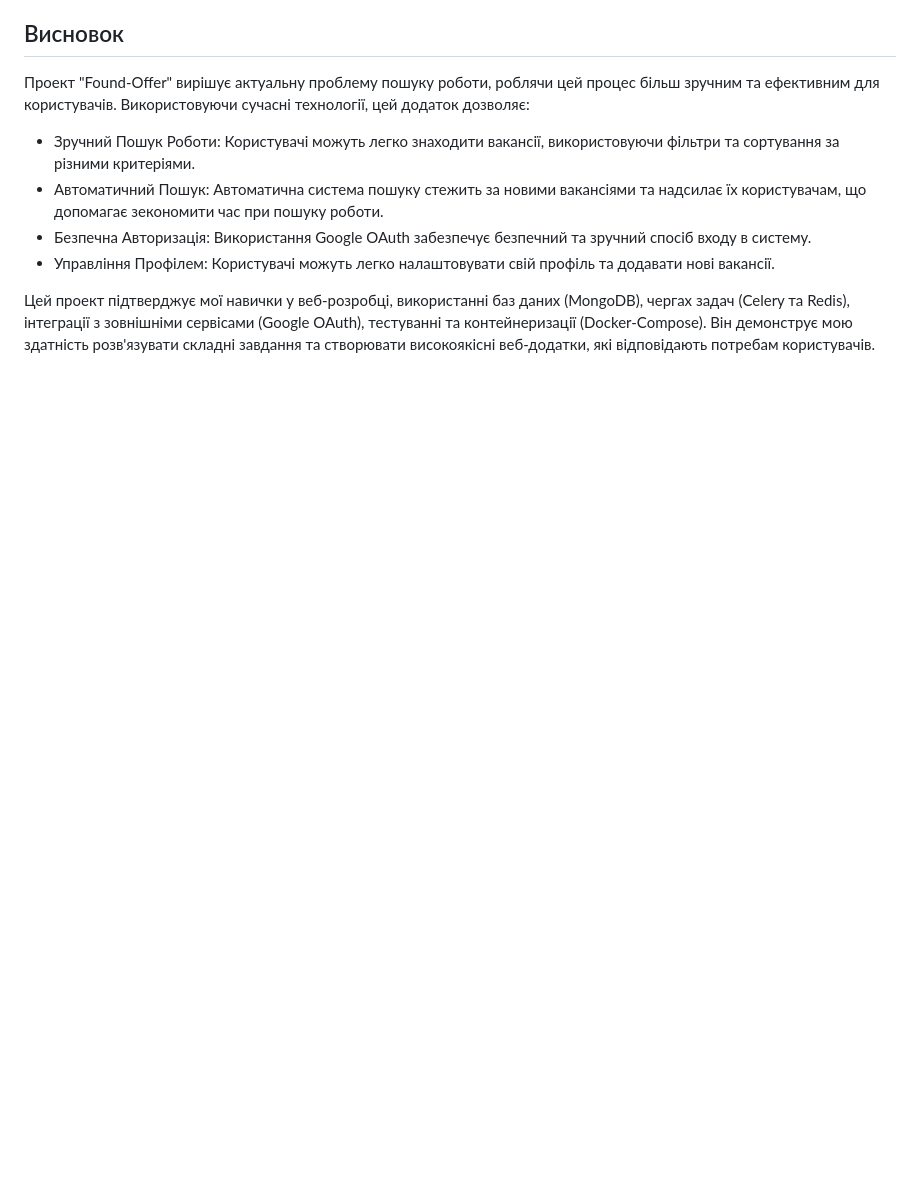
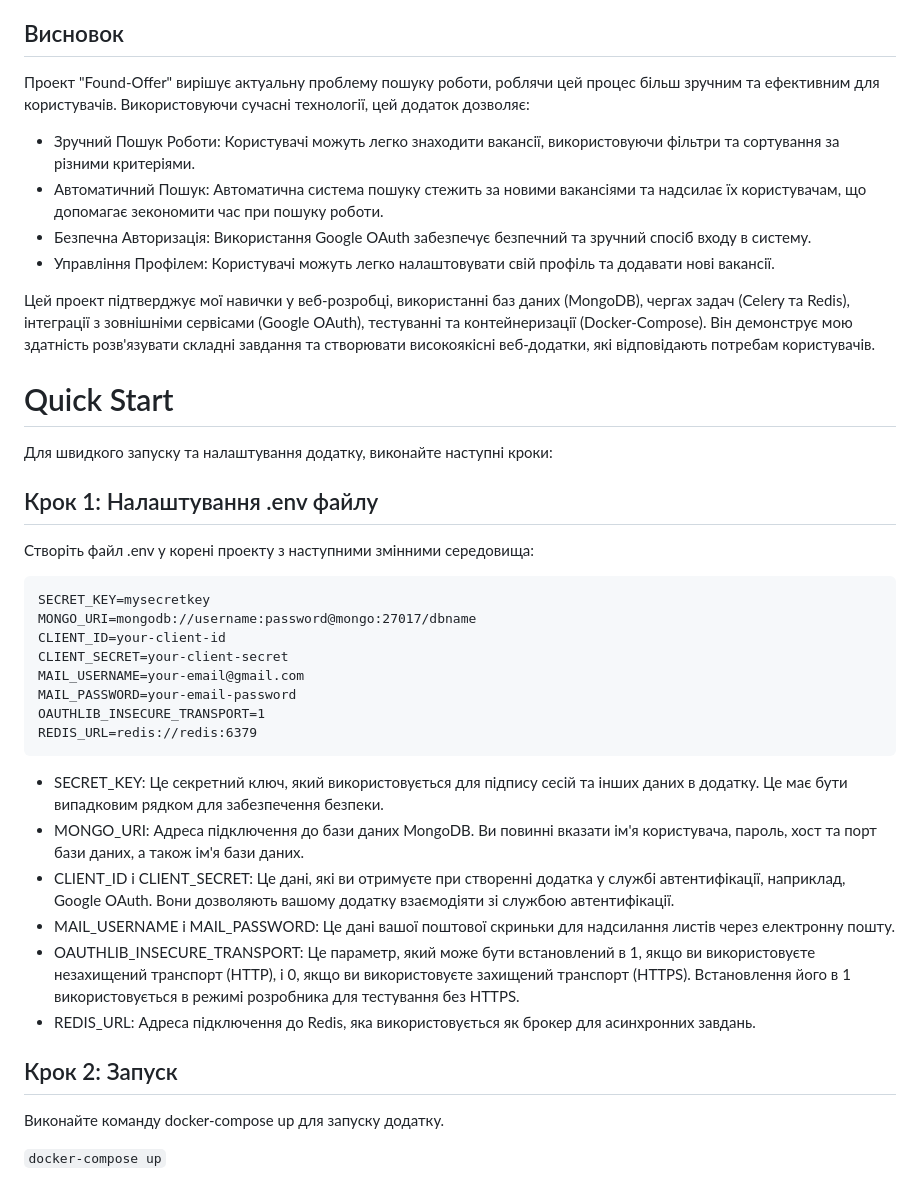
Before and after one commit to kradt/found-offer, a Markdown page: README.md, the part around the change. Rendered like a GitHub page; blank space fills up the shorter version.

````diff
--- a/README.md
+++ b/README.md
@@ -35,3 +35,34 @@
 - Управління Профілем: Користувачі можуть легко налаштовувати свій профіль та додавати нові вакансії.
 
 Цей проект підтверджує мої навички у веб-розробці, використанні баз даних (MongoDB), чергах задач (Celery та Redis), інтеграції з зовнішніми сервісами (Google OAuth), тестуванні та контейнеризації (Docker-Compose). Він демонструє мою здатність розв'язувати складні завдання та створювати високоякісні веб-додатки, які відповідають потребам користувачів.
+
+# Quick Start
+
+Для швидкого запуску та налаштування додатку, виконайте наступні кроки:
+
+
+## Крок 1: Налаштування .env файлу
+
+Створіть файл .env у корені проекту з наступними змінними середовища:
+```
+SECRET_KEY=mysecretkey
+MONGO_URI=mongodb://username:password@mongo:27017/dbname
+CLIENT_ID=your-client-id
+CLIENT_SECRET=your-client-secret
+MAIL_USERNAME=your-email@gmail.com
+MAIL_PASSWORD=your-email-password
+OAUTHLIB_INSECURE_TRANSPORT=1
+REDIS_URL=redis://redis:6379
+```
+- SECRET_KEY: Це секретний ключ, який використовується для підпису сесій та інших даних в додатку. Це має бути випадковим рядком для забезпечення безпеки.
+- MONGO_URI: Адреса підключення до бази даних MongoDB. Ви повинні вказати ім'я користувача, пароль, хост та порт бази даних, а також ім'я бази даних.
+- CLIENT_ID і CLIENT_SECRET: Це дані, які ви отримуєте при створенні додатка у службі автентифікації, наприклад, Google OAuth. Вони дозволяють вашому додатку взаємодіяти зі службою автентифікації.
+- MAIL_USERNAME і MAIL_PASSWORD: Це дані вашої поштової скриньки для надсилання листів через електронну пошту.
+- OAUTHLIB_INSECURE_TRANSPORT: Це параметр, який може бути встановлений в 1, якщо ви використовуєте незахищений транспорт (HTTP), і 0, якщо ви використовуєте захищений транспорт (HTTPS). Встановлення його в 1 використовується в режимі розробника для тестування без HTTPS.
+- REDIS_URL: Адреса підключення до Redis, яка використовується як брокер для асинхронних завдань.
+
+## Крок 2: Запуск
+
+Виконайте команду docker-compose up для запуску додатку.
+
+`docker-compose up`
````
